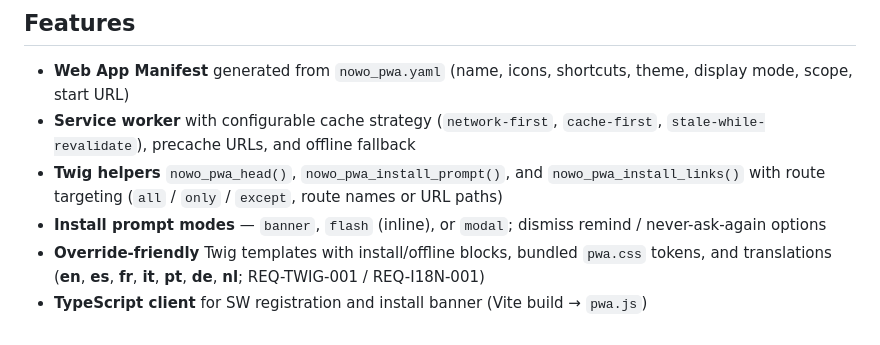
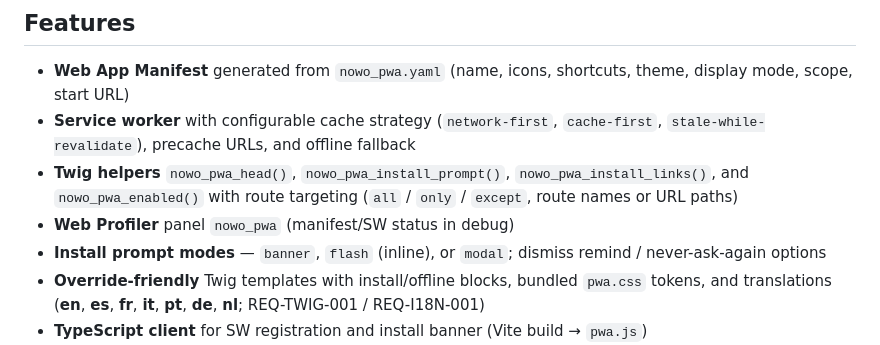
Before and after one commit to nowo-tech/PwaBundle, a Markdown page: README.md, the part around the change. Drawn GitHub-style.

Commit message:
docs: align README and roadmap with shipped functionality (#27)
Keep the public docs in sync with the current tag: features, CLI commands, and roadmap status that were behind the code.

```diff
--- a/README.md
+++ b/README.md
@@ -14,7 +14,8 @@ This bundle is **FrankenPHP worker mode friendly**.
 
 - **Web App Manifest** generated from `nowo_pwa.yaml` (name, icons, shortcuts, theme, display mode, scope, start URL)
 - **Service worker** with configurable cache strategy (`network-first`, `cache-first`, `stale-while-revalidate`), precache URLs, and offline fallback
-- **Twig helpers** `nowo_pwa_head()`, `nowo_pwa_install_prompt()`, and `nowo_pwa_install_links()` with route targeting (`all` / `only` / `except`, route names or URL paths)
+- **Twig helpers** `nowo_pwa_head()`, `nowo_pwa_install_prompt()`, `nowo_pwa_install_links()`, and `nowo_pwa_enabled()` with route targeting (`all` / `only` / `except`, route names or URL paths)
+- **Web Profiler** panel `nowo_pwa` (manifest/SW status in debug)
 - **Install prompt modes** — `banner`, `flash` (inline), or `modal`; dismiss remind / never-ask-again options
 - **Override-friendly** Twig templates with install/offline blocks, bundled `pwa.css` tokens, and translations (**en**, **es**, **fr**, **it**, **pt**, **de**, **nl**; REQ-TWIG-001 / REQ-I18N-001)
 - **TypeScript client** for SW registration and install banner (Vite build → `pwa.js`)
```
